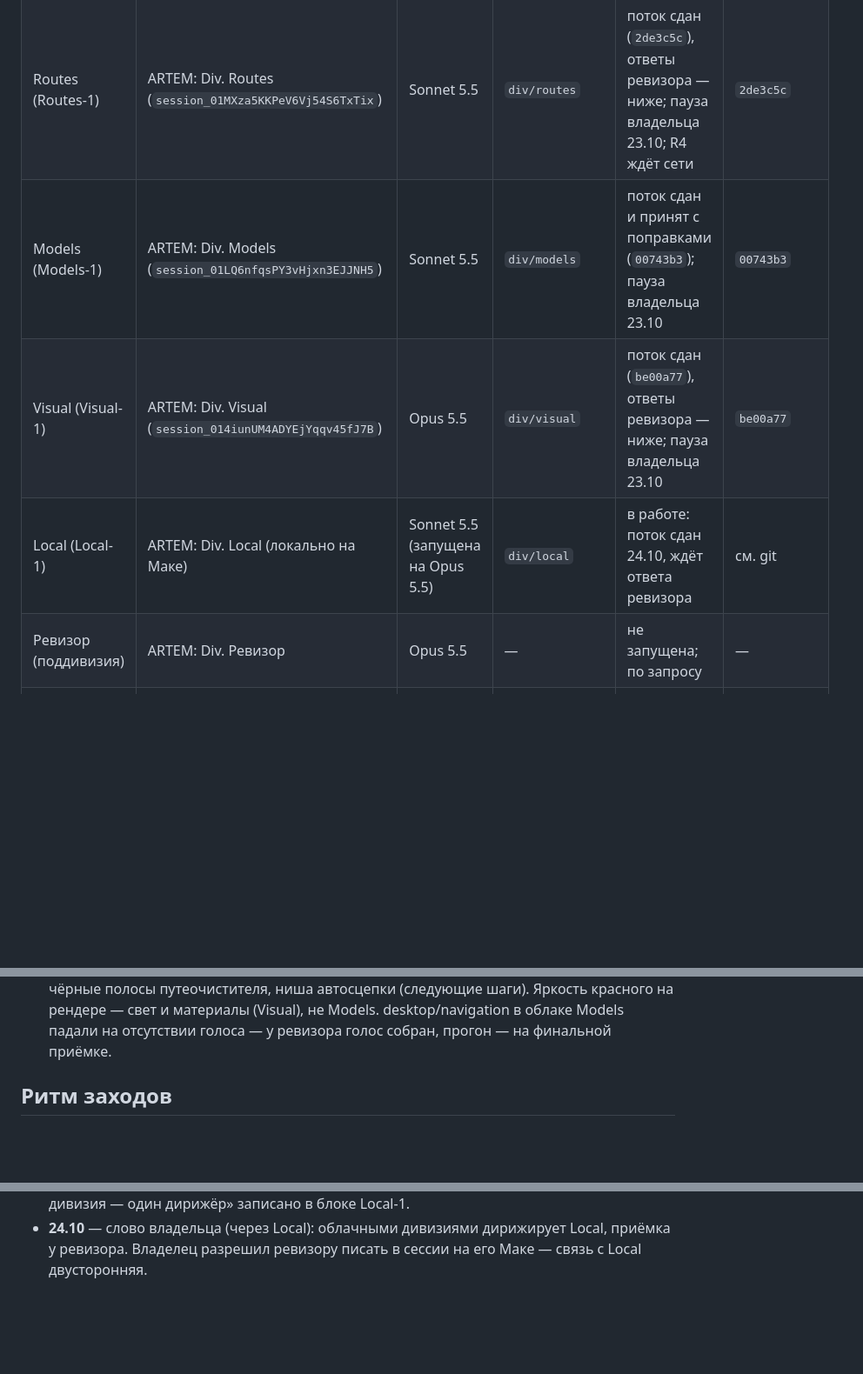
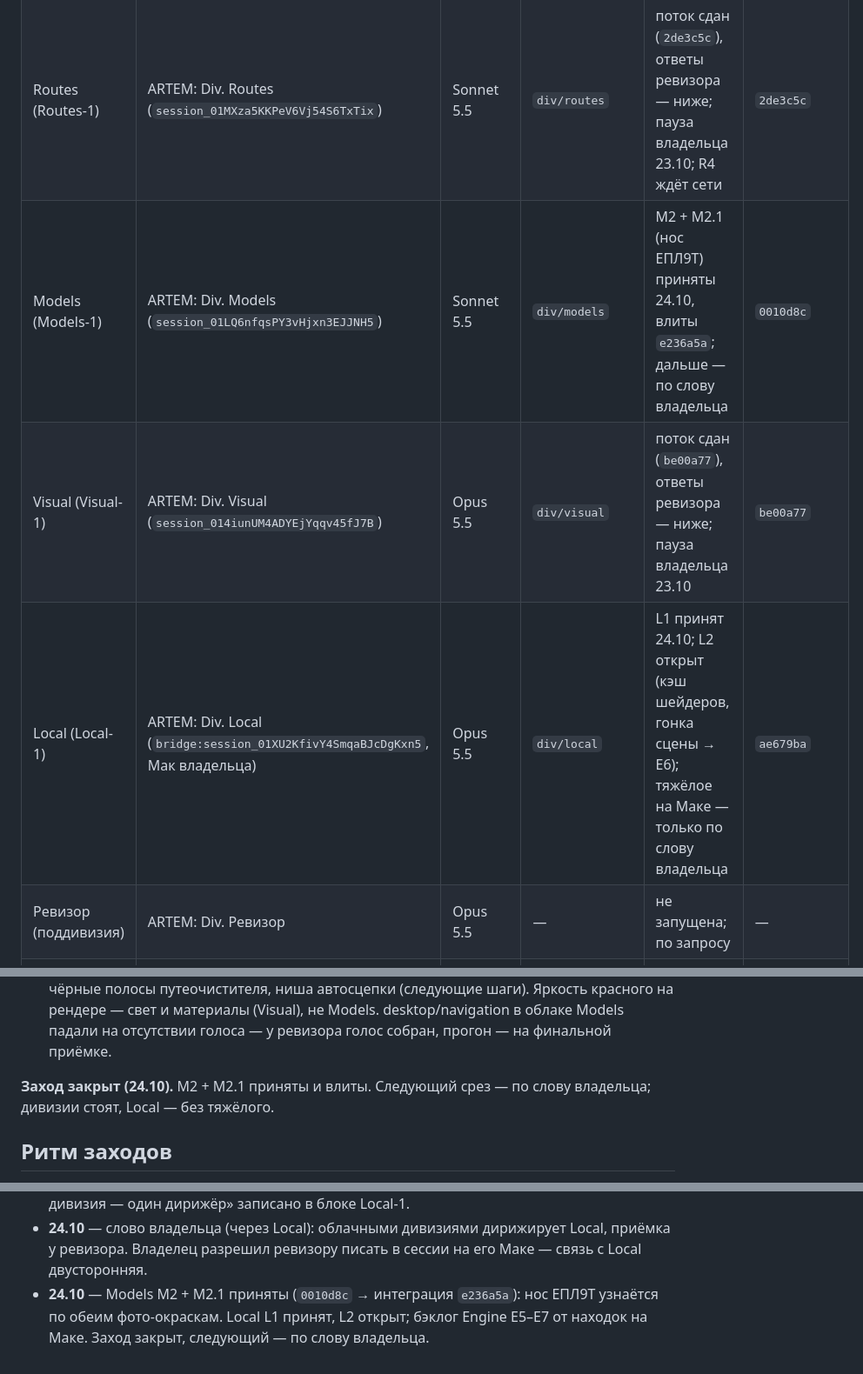
Before and after one commit to editorrc/train-simulator-, a Markdown page: docs/plans/divisions-2026-10.md, 3 parts joined by grey strips. Shown at 87% size. Rendered like a GitHub page; blank space fills up the shorter version.

```diff
--- a/docs/plans/divisions-2026-10.md
+++ b/docs/plans/divisions-2026-10.md
@@ -93,9 +93,9 @@ Models по источнику.
 |---|---|---|---|---|---|
 | Engine (Engine-1) | ARTEM: Div. Engine (`session_01M8wNF6YgeaxrVytZ86ve4E`); E3–E4 — Codex | Sonnet 5.5 / Codex | `div/engine` | E3, E4 приняты ревизором 24.10; дальше E1, E2 | `042fde8` |
 | Routes (Routes-1) | ARTEM: Div. Routes (`session_01MXza5KKPeV6Vj54S6TxTix`) | Sonnet 5.5 | `div/routes` | поток сдан (`2de3c5c`), ответы ревизора — ниже; пауза владельца 23.10; R4 ждёт сети | `2de3c5c` |
-| Models (Models-1) | ARTEM: Div. Models (`session_01LQ6nfqsPY3vHjxn3EJJNH5`) | Sonnet 5.5 | `div/models` | поток сдан и принят с поправками (`00743b3`); пауза владельца 23.10 | `00743b3` |
+| Models (Models-1) | ARTEM: Div. Models (`session_01LQ6nfqsPY3vHjxn3EJJNH5`) | Sonnet 5.5 | `div/models` | M2 + M2.1 (нос ЕПЛ9Т) приняты 24.10, влиты `e236a5a`; дальше — по слову владельца | `0010d8c` |
 | Visual (Visual-1) | ARTEM: Div. Visual (`session_014iunUM4ADYEjYqqv45fJ7B`) | Opus 5.5 | `div/visual` | поток сдан (`be00a77`), ответы ревизора — ниже; пауза владельца 23.10 | `be00a77` |
-| Local (Local-1) | ARTEM: Div. Local (локально на Маке) | Sonnet 5.5 (запущена на Opus 5.5) | `div/local` | в работе: поток сдан 24.10, ждёт ответа ревизора | см. git |
+| Local (Local-1) | ARTEM: Div. Local (`bridge:session_01XU2KfivY4SmqaBJcDgKxn5`, Мак владельца) | Opus 5.5 | `div/local` | L1 принят 24.10; L2 открыт (кэш шейдеров, гонка сцены → E6); тяжёлое на Маке — только по слову владельца | `ae679ba` |
 | Ревизор (поддивизия) | ARTEM: Div. Ревизор | Opus 5.5 | — | не запущена; по запросу | — |
 | Ревизор | ARTEM: Div. Opus (Лилит) | Opus 5.5 | `codex/desktop-demo` (интеграция) | приёмка | см. git |
 
@@ -207,6 +207,9 @@ M1 → M4 → M3 → M5: узнаваемость ЕПЛ9Т проверяетс
 автосцепки (следующие шаги). Яркость красного на рендере — свет и материалы
 (Visual), не Models. desktop/navigation в облаке Models падали на отсутствии
 голоса — у ревизора голос собран, прогон — на финальной приёмке.
+
+**Заход закрыт (24.10).** M2 + M2.1 приняты и влиты. Следующий срез — по слову
+владельца; дивизии стоят, Local — без тяжёлого.
 
 ## Ритм заходов
 
@@ -1091,3 +1135,6 @@ _пусто_
 - **24.10** — слово владельца (через Local): облачными дивизиями дирижирует
   Local, приёмка у ревизора. Владелец разрешил ревизору писать в сессии на его
   Маке — связь с Local двусторонняя.
+- **24.10** — Models M2 + M2.1 приняты (`0010d8c` → интеграция `e236a5a`): нос
+  ЕПЛ9Т узнаётся по обеим фото-окраскам. Local L1 принят, L2 открыт; бэклог
+  Engine E5–E7 от находок на Маке. Заход закрыт, следующий — по слову владельца.
```
Also changed, not shown: other parts of docs/plans/divisions-2026-10.md (+41 -0 lines).
